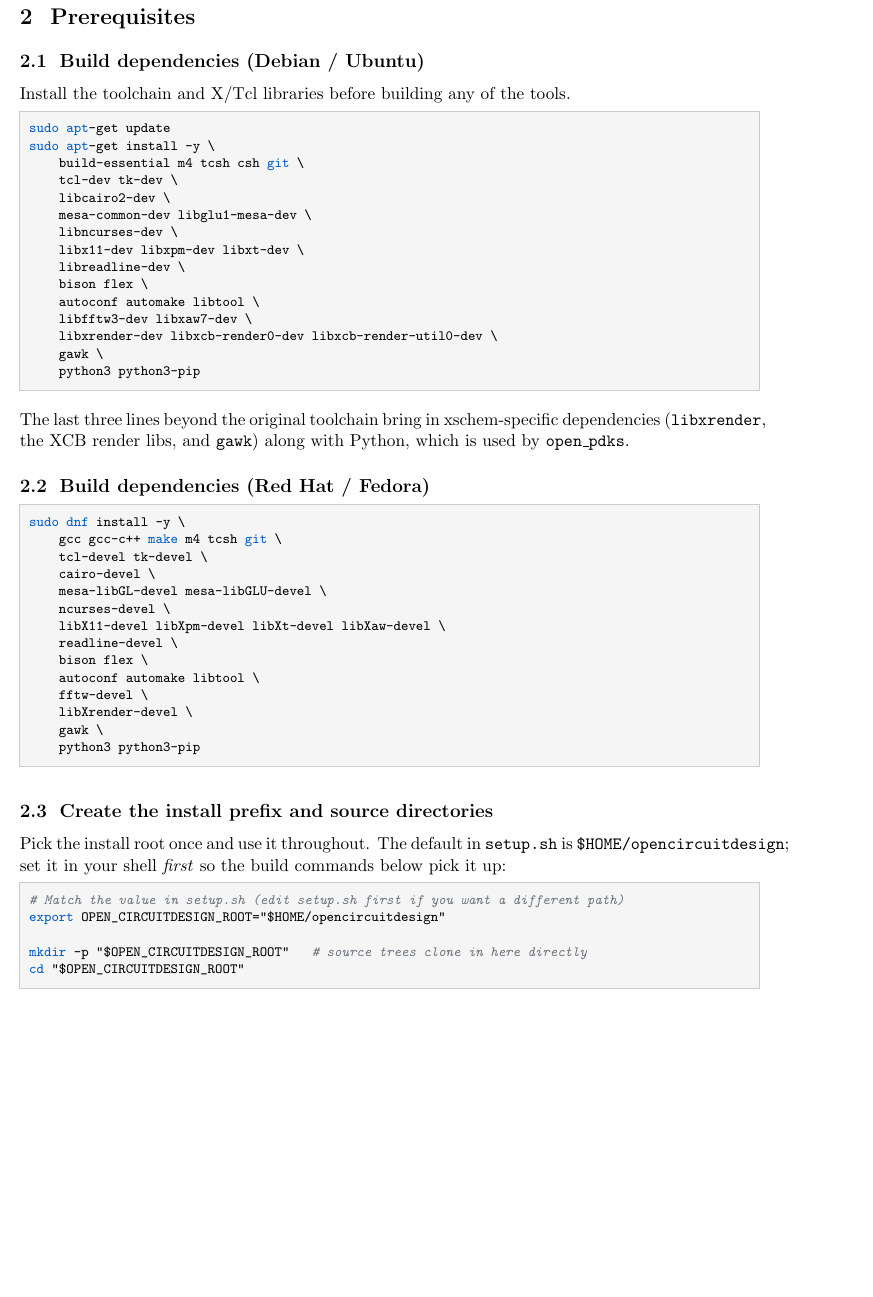
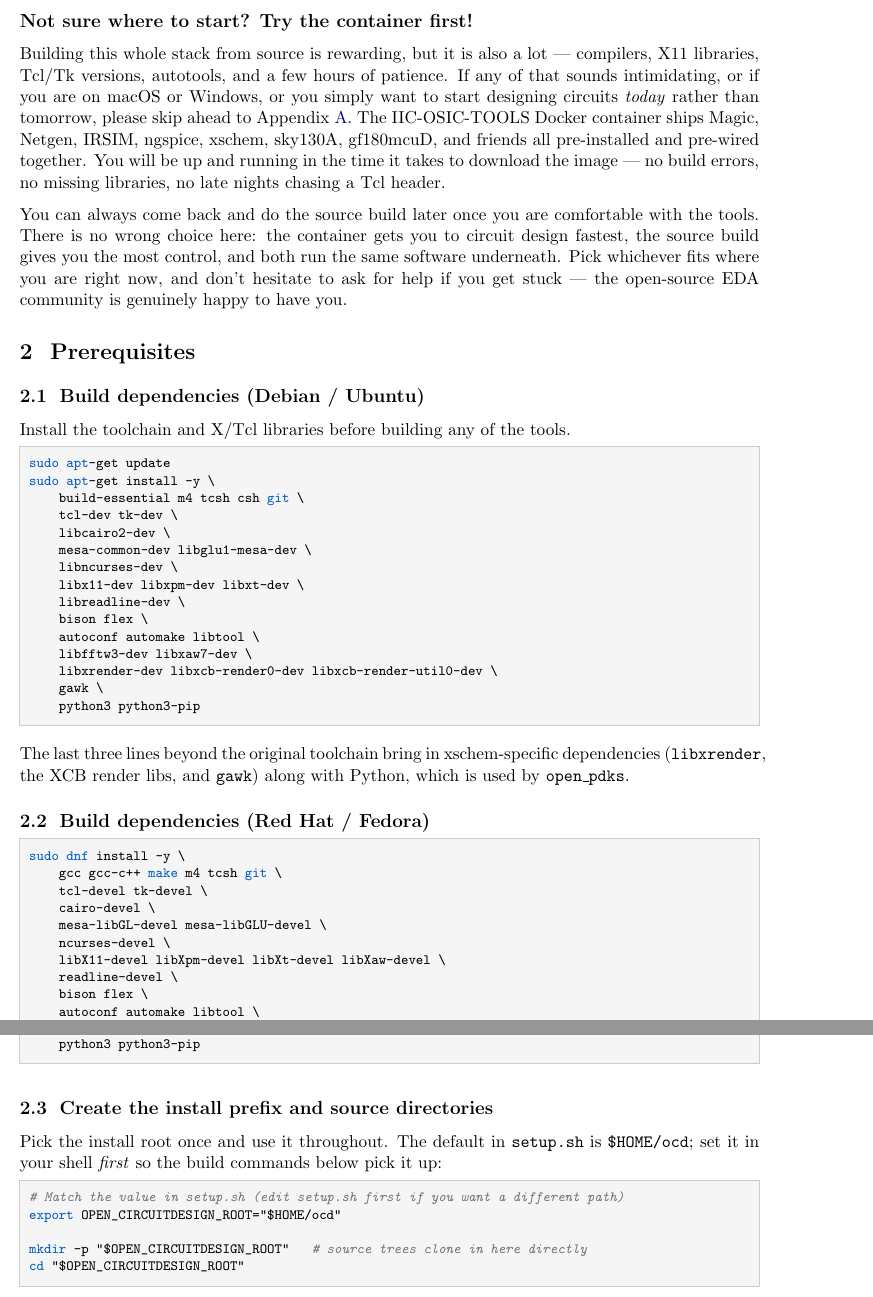
Before and after one commit to stineje/syracuse_tutorial, a LaTeX document (instructions-setup/ocd-install.tex): part of page 2 of 13 before the commit and two parts of pages 2 and 3 of 14 after it, the two joined at a grey line, cut at the place of the change, the shorter picture padded with empty space. Compiled offline with pdfLaTeX.

Commit message:
update tex with friendly encouragement

```diff
--- a/instructions-setup/ocd-install.tex
+++ b/instructions-setup/ocd-install.tex
@@ -106,6 +106,26 @@
 |-- share/      # PDKs, scripts, technology files, magic/netgen/xschem libs
 |-- include/    # development headers
 \end{lstlisting}
+
+\subsection*{Not sure where to start? Try the container first!}
+
+Building this whole stack from source is rewarding, but it is also a lot
+--- compilers, X11 libraries, Tcl/Tk versions, autotools, and a few hours
+of patience. If any of that sounds intimidating, or if you are on macOS
+or Windows, or you simply want to start designing circuits \emph{today}
+rather than tomorrow, please skip ahead to
+Appendix~\ref{app:container}. The IIC-OSIC-TOOLS Docker container ships
+Magic, Netgen, IRSIM, ngspice, xschem, sky130A, gf180mcuD, and friends
+all pre-installed and pre-wired together. You will be up and running in
+the time it takes to download the image --- no build errors, no missing
+libraries, no late nights chasing a Tcl header.
+
+You can always come back and do the source build later once you are
+comfortable with the tools. There is no wrong choice here: the container
+gets you to circuit design fastest, the source build gives you the most
+control, and both run the same software underneath. Pick whichever fits
+where you are right now, and don't hesitate to ask for help if you get
+stuck --- the open-source EDA community is genuinely happy to have you.
 
 \section{Prerequisites}
 
@@ -157,12 +177,12 @@
 \subsection{Create the install prefix and source directories}
 
 Pick the install root once and use it throughout. The default in
-\texttt{setup.sh} is \texttt{\$HOME/opencircuitdesign}; set it in your shell
+\texttt{setup.sh} is \texttt{\$HOME/ocd}; set it in your shell
 \emph{first} so the build commands below pick it up:
 
 \begin{lstlisting}
 # Match the value in setup.sh (edit setup.sh first if you want a different path)
-export OPEN_CIRCUITDESIGN_ROOT="$HOME/opencircuitdesign"
+export OPEN_CIRCUITDESIGN_ROOT="$HOME/ocd"
 
 mkdir -p "$OPEN_CIRCUITDESIGN_ROOT"   # source trees clone in here directly
 cd "$OPEN_CIRCUITDESIGN_ROOT"
```
Also changed, not shown: instructions-setup/ocd-install.pdf, instructions-setup/ocd-install.tex (10 more changed lines), 2 other files.
